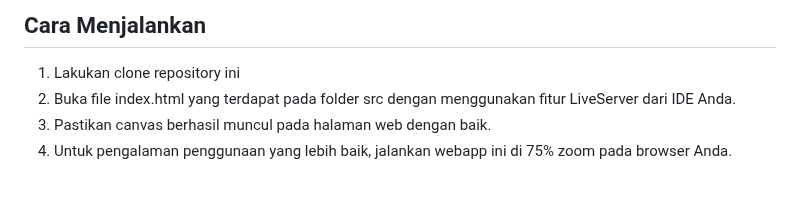
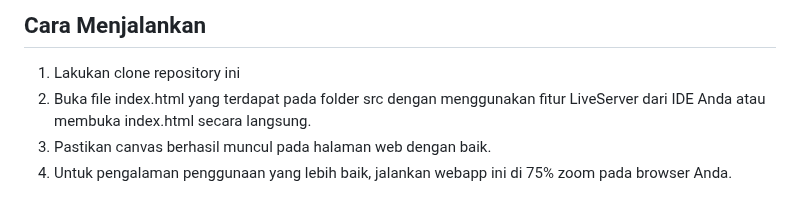
Before and after one commit to MHEN007/WebGL-3DEngine, a Markdown page: README.md, the part around the change. Drawn GitHub-style.

```diff
--- a/README.md
+++ b/README.md
@@ -5,7 +5,7 @@ Pada tugas ini, kelompok kami telah membuat sebuah program 3D menggunakan WebGL
 
 ## Cara Menjalankan
 1. Lakukan clone repository ini
-2. Buka file index.html yang terdapat pada folder src dengan menggunakan fitur LiveServer dari IDE Anda.
+2. Buka file index.html yang terdapat pada folder src dengan menggunakan fitur LiveServer dari IDE Anda atau membuka index.html secara langsung.
 3. Pastikan canvas berhasil muncul pada halaman web dengan baik.
 4. Untuk pengalaman penggunaan yang lebih baik, jalankan webapp ini di 75% zoom pada browser Anda.
 
```
